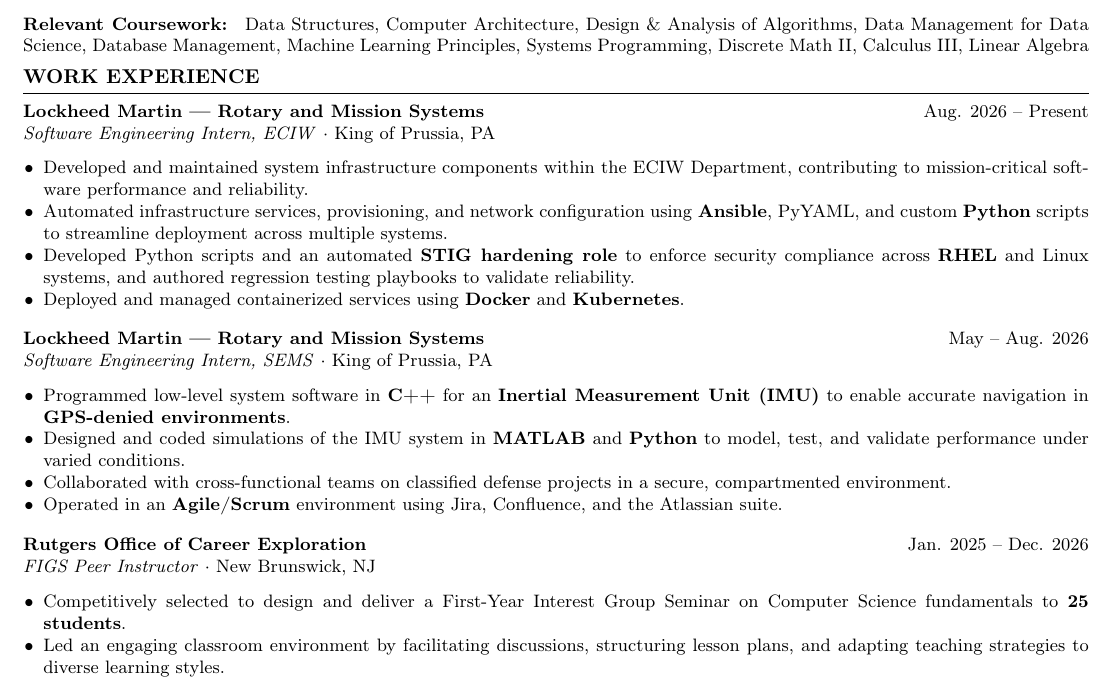
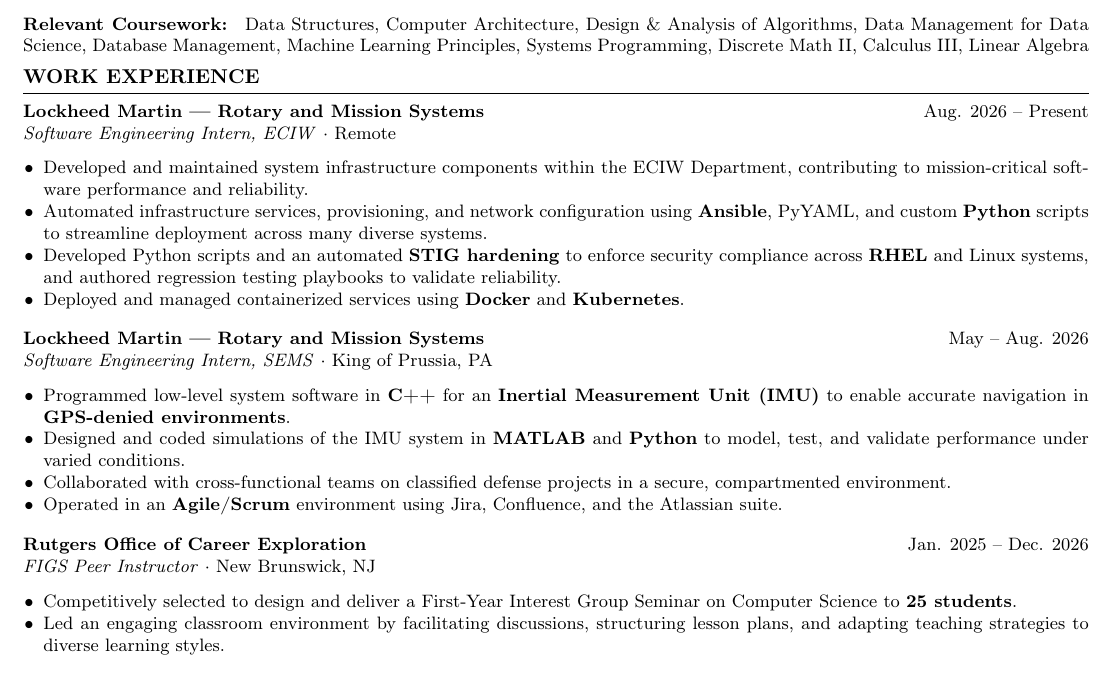
Before and after one commit to connfish/Resume, a LaTeX CV (resume.tex): part of the page, cut so that both start at the same text. Compiled offline with pdfLaTeX.

Commit message:
Minor updates

```diff
--- a/resume.tex
+++ b/resume.tex
@@ -80,11 +80,11 @@
 % WORK EXPERIENCE
 \section{Work Experience}
 
-\jobentry{Lockheed Martin --- Rotary and Mission Systems}{Software Engineering Intern, ECIW}{King of Prussia, PA}{Aug. 2026 -- Present}
+\jobentry{Lockheed Martin --- Rotary and Mission Systems}{Software Engineering Intern, ECIW}{Remote}{Aug. 2026 -- Present}
 \begin{itemize}
   \resumeItem{Developed and maintained system infrastructure components within the ECIW Department, contributing to mission-critical software performance and reliability.}
-  \resumeItem{Automated infrastructure services, provisioning, and network configuration using \textbf{Ansible}, PyYAML, and custom \textbf{Python} scripts to streamline deployment across multiple systems.}
-  \resumeItem{Developed Python scripts and an automated \textbf{STIG hardening role} to enforce security compliance across \textbf{RHEL} and Linux systems, and authored regression testing playbooks to validate reliability.}
+  \resumeItem{Automated infrastructure services, provisioning, and network configuration using \textbf{Ansible}, PyYAML, and custom \textbf{Python} scripts to streamline deployment across many diverse systems.}
+  \resumeItem{Developed Python scripts and an automated \textbf{STIG hardening} to enforce security compliance across \textbf{RHEL} and Linux systems, and authored regression testing playbooks to validate reliability.}
   \resumeItem{Deployed and managed containerized services using \textbf{Docker} and \textbf{Kubernetes}.}
 \end{itemize}
 
@@ -100,7 +100,7 @@
 \vspace{2pt}
 \jobentry{Rutgers Office of Career Exploration}{FIGS Peer Instructor}{New Brunswick, NJ}{Jan. 2025 -- Dec. 2026}
 \begin{itemize}
-  \resumeItem{Competitively selected to design and deliver a First-Year Interest Group Seminar on Computer Science fundamentals to \textbf{25 students}.}
+  \resumeItem{Competitively selected to design and deliver a First-Year Interest Group Seminar on Computer Science to \textbf{25 students}.}
   \resumeItem{Led an engaging classroom environment by facilitating discussions, structuring lesson plans, and adapting teaching strategies to diverse learning styles.}
   \resumeItem{Conducted \textbf{weekly meetings} with fellow peer instructors to align curriculum and coordinate logistics, and participated in \textbf{interviewing} incoming instructor candidates.}
 \end{itemize}
```
Also changed, not shown: resume.pdf.
